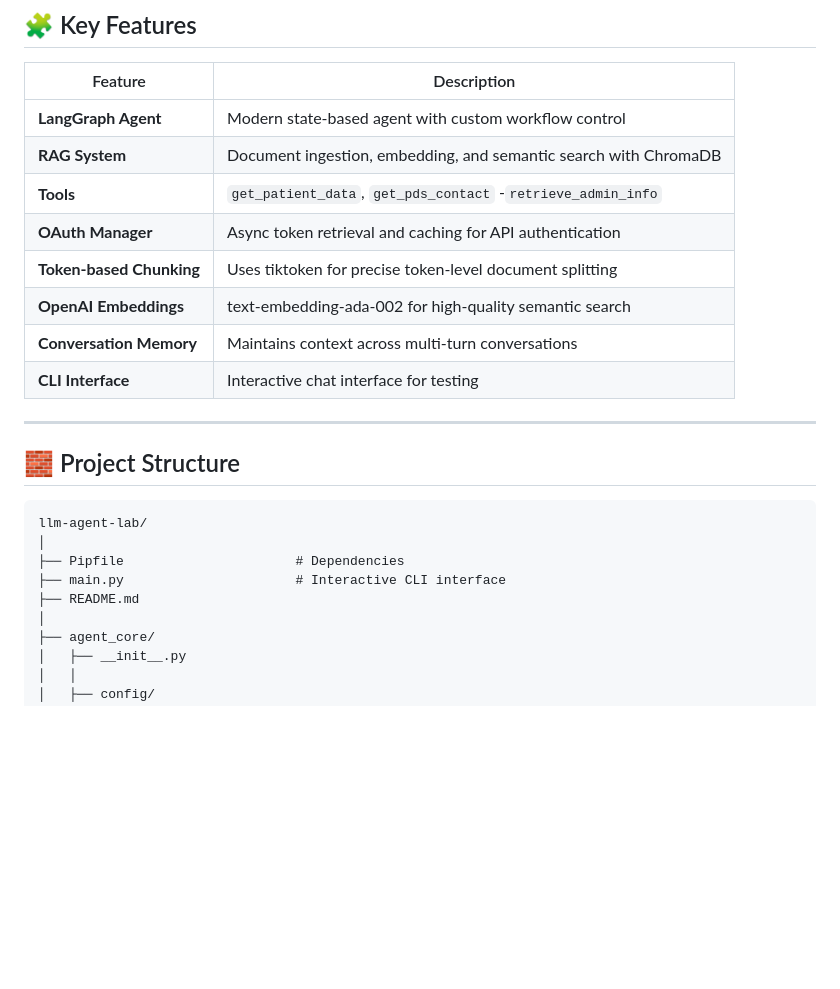
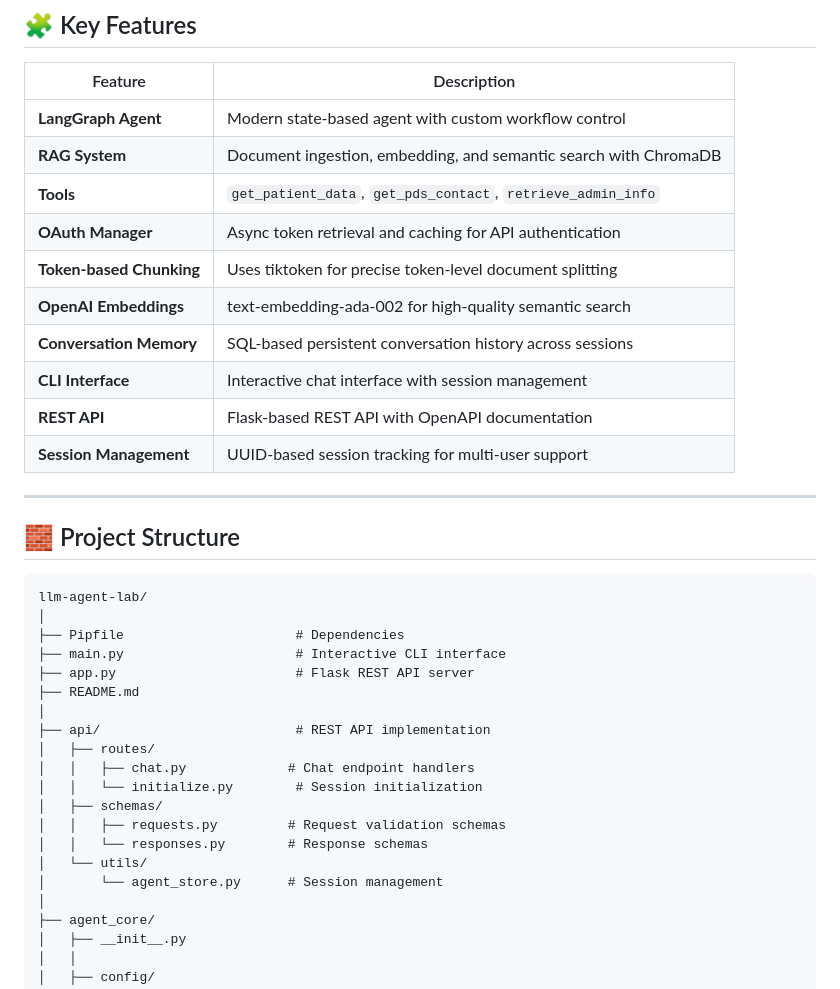
Before and after one commit to noursfar/langgraph-agent, a Markdown page: README.md, the part around the change printed below. Drawn GitHub-style; blank space fills up the shorter version.

```diff
--- a/README.md
+++ b/README.md
@@ -22,12 +22,14 @@ This project demonstrates:
 |---------|-------------------------------------------------------------------------------------------------------|
 | **LangGraph Agent** | Modern state-based agent with custom workflow control                                                 |
 | **RAG System** | Document ingestion, embedding, and semantic search with ChromaDB                                      |
-| **Tools** | `get_patient_data`, `get_pds_contact` -`retrieve_admin_info` |
+| **Tools** | `get_patient_data`, `get_pds_contact`, `retrieve_admin_info` |
 | **OAuth Manager** | Async token retrieval and caching for API authentication                                              |
 | **Token-based Chunking** | Uses tiktoken for precise token-level document splitting                                              |
 | **OpenAI Embeddings** | text-embedding-ada-002 for high-quality semantic search                                               |
-| **Conversation Memory** | Maintains context across multi-turn conversations                                                     |
-| **CLI Interface** | Interactive chat interface for testing                                                                |
+| **Conversation Memory** | SQL-based persistent conversation history across sessions                                              |
+| **CLI Interface** | Interactive chat interface with session management                                                    |
+| **REST API** | Flask-based REST API with OpenAPI documentation                                                       |
+| **Session Management** | UUID-based session tracking for multi-user support                                                  |
 
 ---
 
@@ -38,7 +40,18 @@ llm-agent-lab/
 │
 ├── Pipfile                      # Dependencies
 ├── main.py                      # Interactive CLI interface
+├── app.py                       # Flask REST API server
 ├── README.md
+│
+├── api/                         # REST API implementation
+│   ├── routes/
+│   │   ├── chat.py             # Chat endpoint handlers
+│   │   └── initialize.py        # Session initialization
+│   ├── schemas/
+│   │   ├── requests.py         # Request validation schemas
+│   │   └── responses.py        # Response schemas
+│   └── utils/
+│       └── agent_store.py      # Session management
 │
 ├── agent_core/
 │   ├── __init__.py
```
Also changed, not shown: other parts of README.md (+35 -2 lines).
